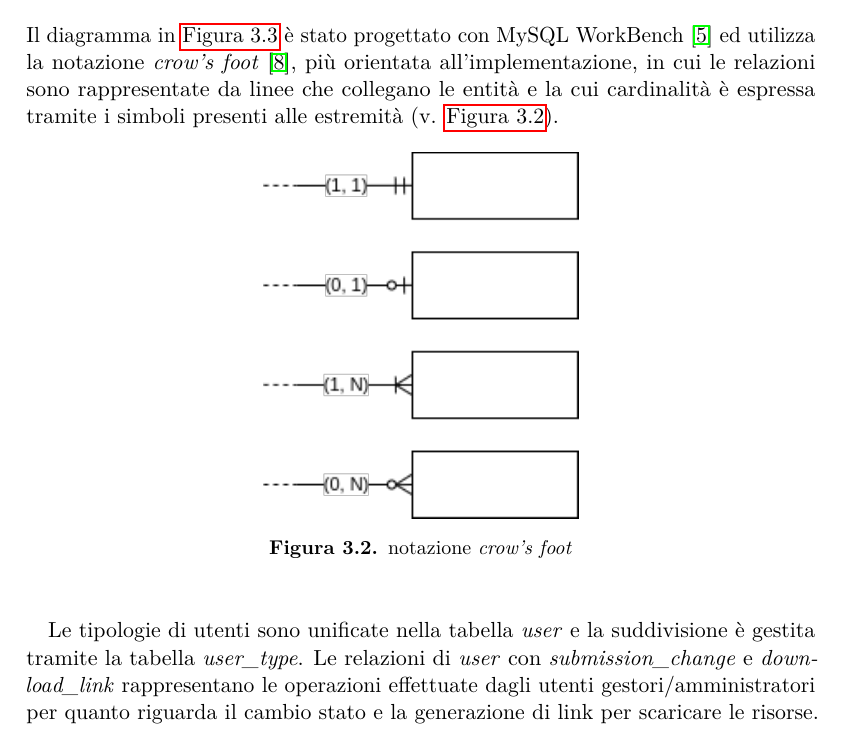
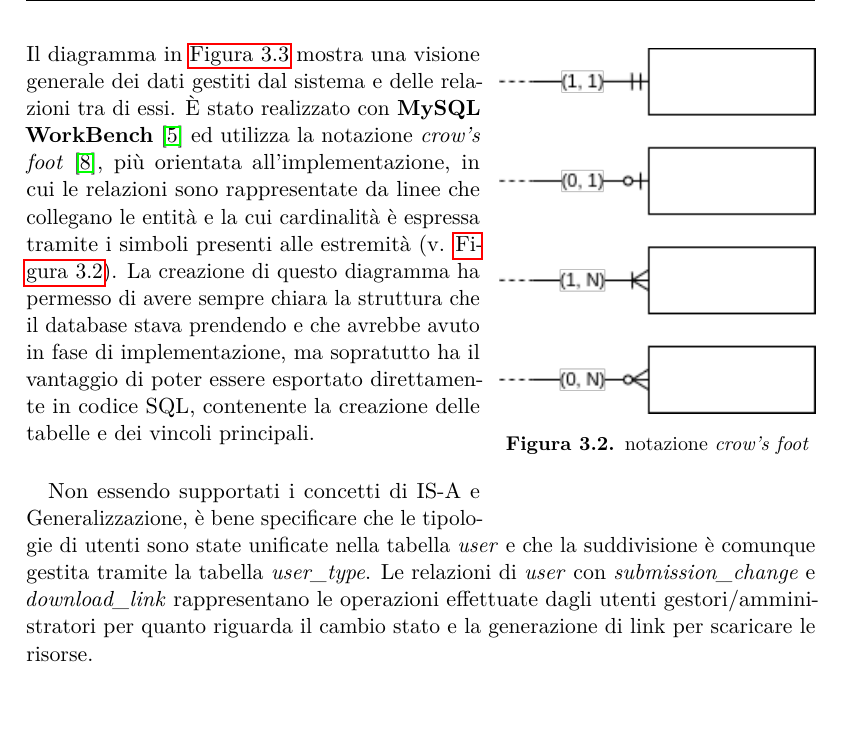
Before and after one commit to andrea-gasparini/bachelor-degree-thesis, a LaTeX thesis (relazione.tex, which reads chapters/progettazione.tex): part of page 13 of 31, cut so that both start at the same text. Compiled offline with pdfLaTeX.

Commit message:
Aggiunti dettagli sezione ER

```diff
--- a/chapters/progettazione.tex
+++ b/chapters/progettazione.tex
@@ -84,25 +84,31 @@ accedere al pannello di amministrazione).
 
 \section{Diagramma ER}
 
-Il diagramma in \autoref{fig:er-diagram} è stato progettato con MySQL WorkBench
-\cite{workbench:9-EER} ed utilizza la notazione \textit{crow's foot}
-\cite{wiki:crows-foot}, più orientata all'implementazione, in cui le relazioni
-sono rappresentate da linee che collegano le entità e la cui cardinalità è
-espressa tramite i simboli presenti alle estremità (v. \autoref{fig:crows-foot-notation}).
-
-\begin{figure}[ht]
-	\centering
-	\includegraphics[width=0.4\textwidth]{assets/diagrams/crows-foot-notation.png}
+\begin{wrapfigure}{r}{0.4\textwidth}
+	\includegraphics[width=\linewidth]{assets/diagrams/crows-foot-notation.png}
 	\cprotect\caption{notazione \textit{crow's foot}}
 	\label{fig:crows-foot-notation}
-\end{figure}
+\end{wrapfigure}
+
+Il diagramma in \autoref{fig:er-diagram} mostra una visione generale dei dati
+gestiti dal sistema e delle relazioni tra di essi. È stato realizzato con \textbf{MySQL WorkBench}
+\cite{workbench:9-EER} ed utilizza la notazione \textit{crow's foot} \cite{wiki:crows-foot},
+più orientata all'implementazione, in cui le relazioni sono rappresentate da linee
+che collegano le entità e la cui cardinalità è espressa tramite i simboli presenti
+alle estremità (v. \autoref{fig:crows-foot-notation}). La creazione di questo
+diagramma ha permesso di avere sempre chiara la struttura che il database stava
+prendendo e che avrebbe avuto in fase di implementazione, ma sopratutto ha il
+vantaggio di poter essere esportato direttamente in codice SQL, contenente la
+creazione delle tabelle e dei vincoli principali.
 
 \paragraph{}
-Le tipologie di utenti sono unificate nella tabella \textit{user} e la
-suddivisione è gestita tramite la tabella \textit{user\_type}. Le relazioni di
-\textit{user} con \textit{submission\_change} e \textit{download\_link}
-rappresentano le operazioni effettuate dagli utenti gestori/amministratori per
-quanto riguarda il cambio stato e la generazione di link per scaricare le risorse.
+Non essendo supportati i concetti di IS-A e Generalizzazione, è bene specificare
+che le tipologie di utenti sono state unificate nella tabella \textit{user} e che
+la suddivisione è comunque gestita tramite la tabella \textit{user\_type}.
+Le relazioni di \textit{user} con \textit{submission\_change} e
+\textit{download\_link} rappresentano le operazioni effettuate dagli utenti
+gestori/amministratori per quanto riguarda il cambio stato e la generazione di
+link per scaricare le risorse.
 
 \begin{figure}[ht]
 	\centering
```
